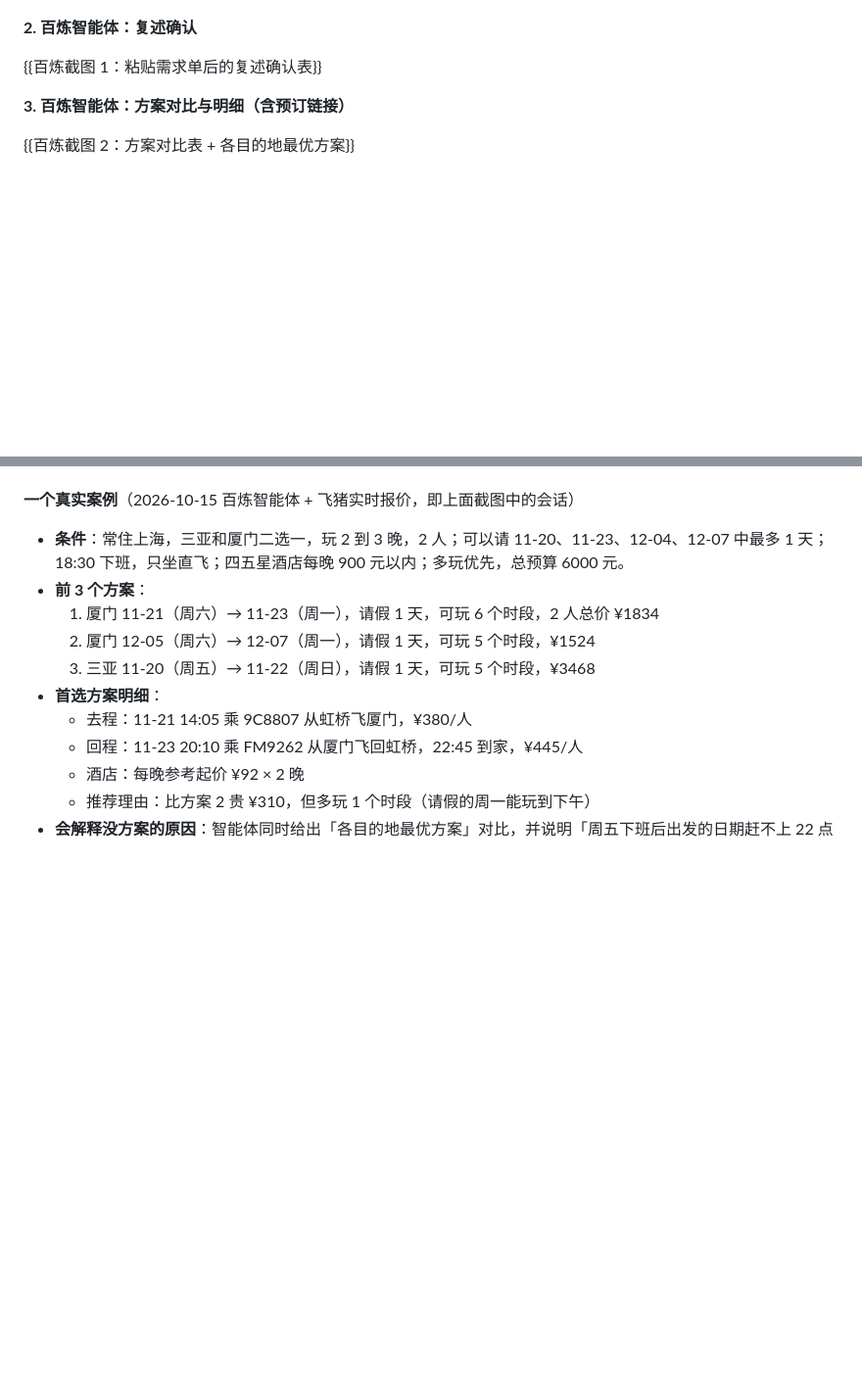
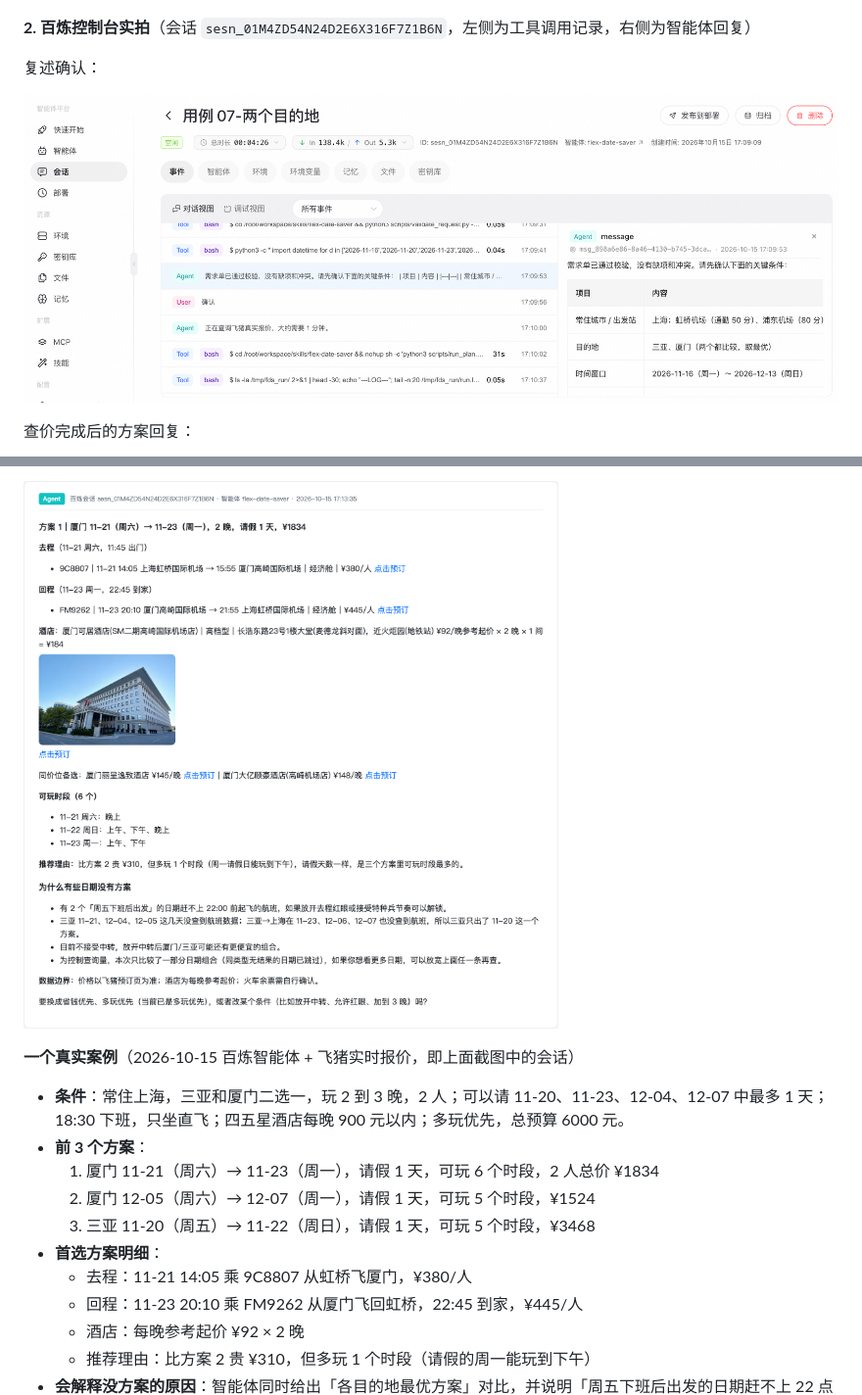
Before and after one commit to thinsten/flex-date-saver, a Markdown page: docs/submission.md, 2 parts joined by grey strips. Shown at 98% size. Drawn GitHub-style; pictures changed too: docs/screenshots/bailian-3-detail.png (added), docs/screenshots/console-1-recap.png (added); blank space fills up the shorter version.

```diff
--- a/docs/submission.md
+++ b/docs/submission.md
@@ -66,11 +66,11 @@
 
 ![表单页](https://raw.githubusercontent.com/thinsten/flex-date-saver/main/docs/screenshots/form-desktop.png)
 
-**2. 百炼智能体：复述确认**
+**2. 百炼控制台实拍**（会话 `sesn_01M4ZD54N24D2E6X316F7Z1B6N`，左侧为工具调用记录，右侧为智能体回复）
 
-{{百炼截图 1：粘贴需求单后的复述确认表}}
+复述确认：
 
-**3. 百炼智能体：方案对比与明细（含预订链接）**
+![百炼控制台-复述确认](https://raw.githubusercontent.com/thinsten/flex-date-saver/main/docs/screenshots/console-1-recap.png)
 
-{{百炼截图 2：方案对比表 + 各目的地最优方案}}
+查价完成后的方案回复：
 
@@ -78,3 +91,4 @@
+![方案明细](https://raw.githubusercontent.com/thinsten/flex-date-saver/main/docs/screenshots/bailian-3-detail.png)
 
 **一个真实案例**（2026-10-15 百炼智能体 + 飞猪实时报价，即上面截图中的会话）
 
```
Also changed, not shown: other parts of docs/submission.md (+14 -1 lines), docs/screenshots/bailian-1-recap.png (added), docs/screenshots/bailian-2-plans.png (added), docs/screenshots/console-2-result.png (added).
